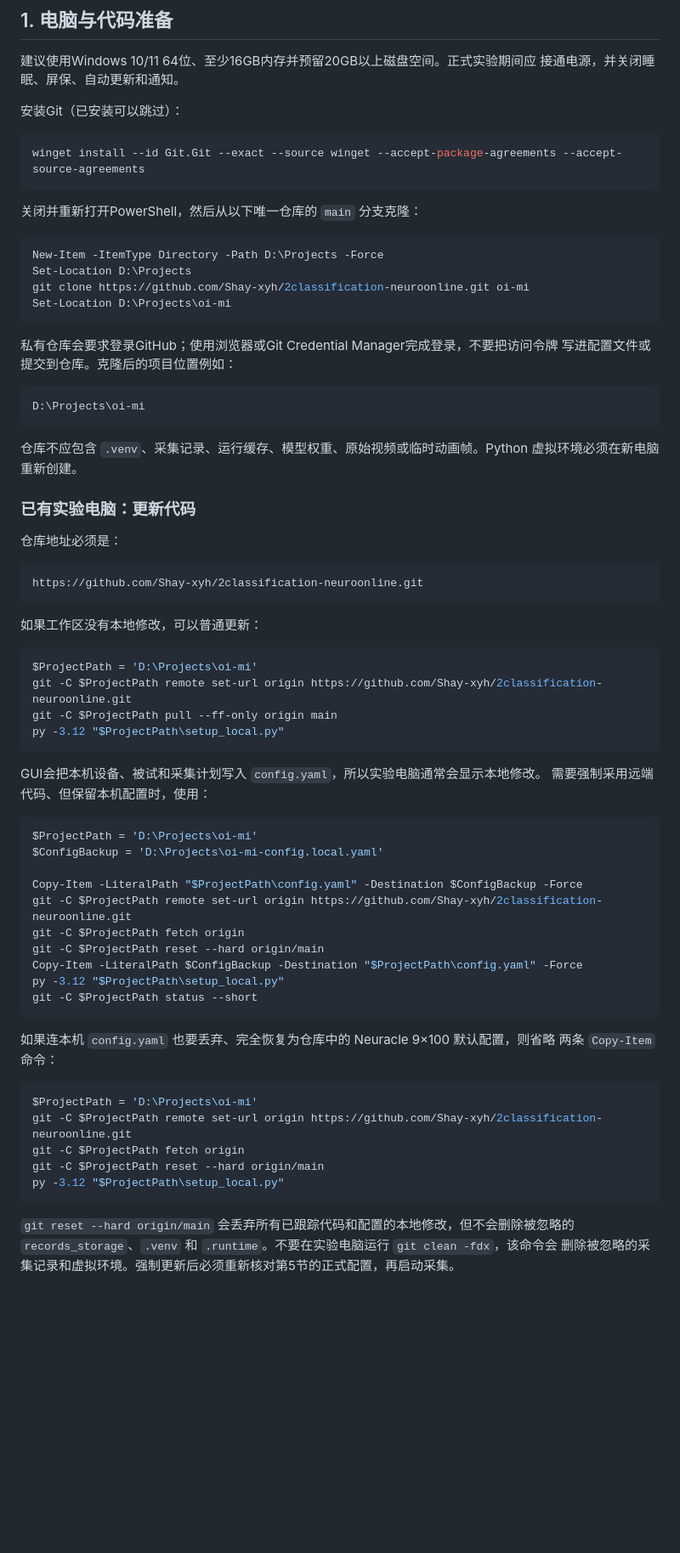
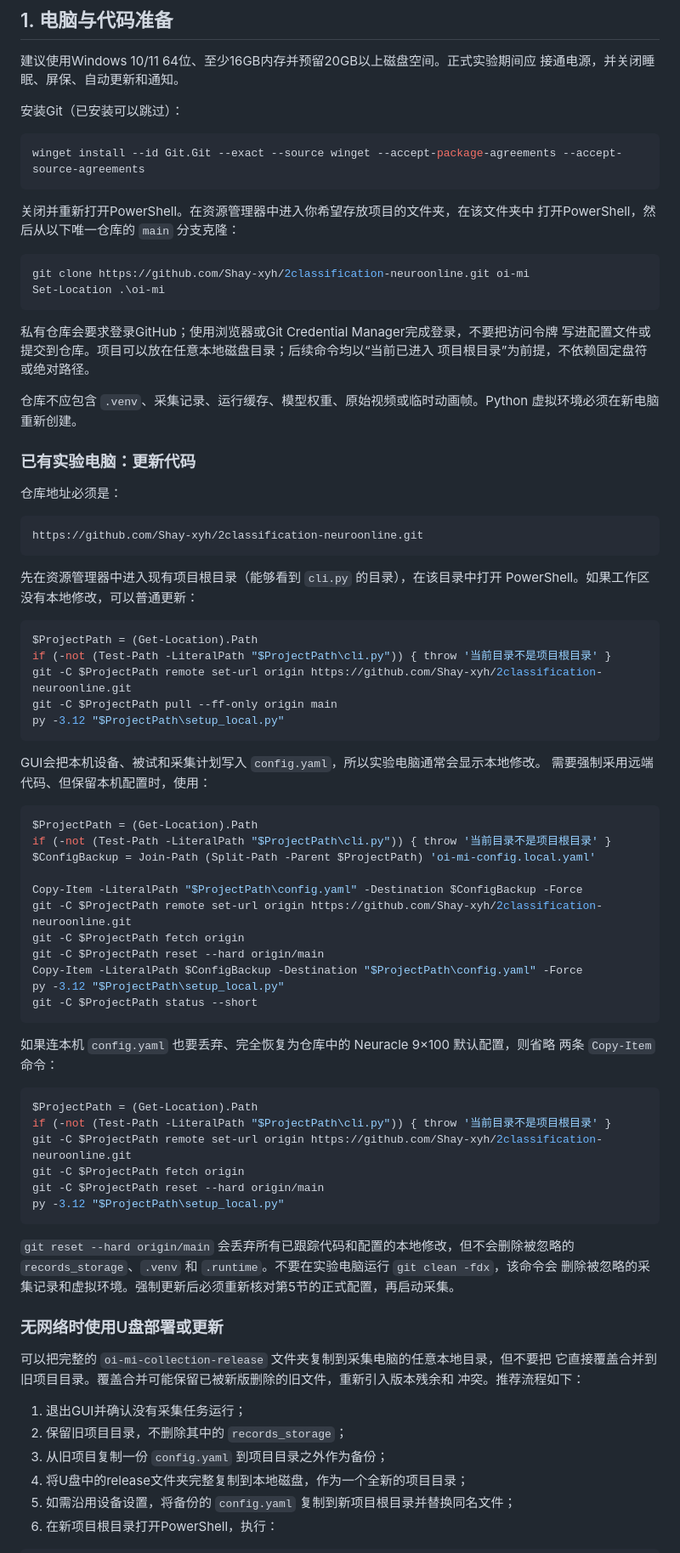
Before and after one commit to Shay-xyh/2classification-neuroonline, a Markdown page: INSTALL.md, the part around one of its changes. Shown at 85% size. Drawn GitHub-style; blank space fills up the shorter version.

````diff
--- a/INSTALL.md
+++ b/INSTALL.md
@@ -14,21 +14,17 @@
 winget install --id Git.Git --exact --source winget --accept-package-agreements --accept-source-agreements
 ```
 
-关闭并重新打开PowerShell，然后从以下唯一仓库的 `main` 分支克隆：
+关闭并重新打开PowerShell。在资源管理器中进入你希望存放项目的文件夹，在该文件夹中
+打开PowerShell，然后从以下唯一仓库的 `main` 分支克隆：
 
 ```powershell
-New-Item -ItemType Directory -Path D:\Projects -Force
-Set-Location D:\Projects
 git clone https://github.com/Shay-xyh/2classification-neuroonline.git oi-mi
-Set-Location D:\Projects\oi-mi
+Set-Location .\oi-mi
 ```
 
 私有仓库会要求登录GitHub；使用浏览器或Git Credential Manager完成登录，不要把访问令牌
-写进配置文件或提交到仓库。克隆后的项目位置例如：
-
-```text
-D:\Projects\oi-mi
-```
+写进配置文件或提交到仓库。项目可以放在任意本地磁盘目录；后续命令均以“当前已进入
+项目根目录”为前提，不依赖固定盘符或绝对路径。
 
 仓库不应包含 `.venv`、采集记录、运行缓存、模型权重、原始视频或临时动画帧。Python
 虚拟环境必须在新电脑重新创建。
@@ -41,10 +37,12 @@ D:\Projects\oi-mi
 https://github.com/Shay-xyh/2classification-neuroonline.git
 ```
 
-如果工作区没有本地修改，可以普通更新：
+先在资源管理器中进入现有项目根目录（能够看到 `cli.py` 的目录），在该目录中打开
+PowerShell。如果工作区没有本地修改，可以普通更新：
 
 ```powershell
-$ProjectPath = 'D:\Projects\oi-mi'
+$ProjectPath = (Get-Location).Path
+if (-not (Test-Path -LiteralPath "$ProjectPath\cli.py")) { throw '当前目录不是项目根目录' }
 git -C $ProjectPath remote set-url origin https://github.com/Shay-xyh/2classification-neuroonline.git
 git -C $ProjectPath pull --ff-only origin main
 py -3.12 "$ProjectPath\setup_local.py"
@@ -54,8 +52,9 @@ GUI会把本机设备、被试和采集计划写入 `config.yaml`，所以实验
 需要强制采用远端代码、但保留本机配置时，使用：
 
 ```powershell
-$ProjectPath = 'D:\Projects\oi-mi'
-$ConfigBackup = 'D:\Projects\oi-mi-config.local.yaml'
+$ProjectPath = (Get-Location).Path
+if (-not (Test-Path -LiteralPath "$ProjectPath\cli.py")) { throw '当前目录不是项目根目录' }
+$ConfigBackup = Join-Path (Split-Path -Parent $ProjectPath) 'oi-mi-config.local.yaml'
 
 Copy-Item -LiteralPath "$ProjectPath\config.yaml" -Destination $ConfigBackup -Force
 git -C $ProjectPath remote set-url origin https://github.com/Shay-xyh/2classification-neuroonline.git
@@ -70,7 +69,8 @@ git -C $ProjectPath status --short
 两条 `Copy-Item` 命令：
 
 ```powershell
-$ProjectPath = 'D:\Projects\oi-mi'
+$ProjectPath = (Get-Location).Path
+if (-not (Test-Path -LiteralPath "$ProjectPath\cli.py")) { throw '当前目录不是项目根目录' }
 git -C $ProjectPath remote set-url origin https://github.com/Shay-xyh/2classification-neuroonline.git
 git -C $ProjectPath fetch origin
 git -C $ProjectPath reset --hard origin/main
@@ -80,3 +80,17 @@ py -3.12 "$ProjectPath\setup_local.py"
 `git reset --hard origin/main` 会丢弃所有已跟踪代码和配置的本地修改，但不会删除被忽略的
 `records_storage`、`.venv` 和 `.runtime`。不要在实验电脑运行 `git clean -fdx`，该命令会
 删除被忽略的采集记录和虚拟环境。强制更新后必须重新核对第5节的正式配置，再启动采集。
+
+### 无网络时使用U盘部署或更新
+
+可以把完整的 `oi-mi-collection-release` 文件夹复制到采集电脑的任意本地目录，但不要把
+它直接覆盖合并到旧项目目录。覆盖合并可能保留已被新版删除的旧文件，重新引入版本残余和
+冲突。推荐流程如下：
+
+1. 退出GUI并确认没有采集任务运行；
+2. 保留旧项目目录，不删除其中的 `records_storage`；
+3. 从旧项目复制一份 `config.yaml` 到项目目录之外作为备份；
+4. 将U盘中的release文件夹完整复制到本地磁盘，作为一个全新的项目目录；
+5. 如需沿用设备设置，将备份的 `config.yaml` 复制到新项目根目录并替换同名文件；
+6. 在新项目根目录打开PowerShell，执行：
+
````
Also changed, not shown: other parts of INSTALL.md (+9 -3 lines), README.md (+10 -10 lines), docs/FORMAL_COLLECTION.md (+1 -2 lines).
